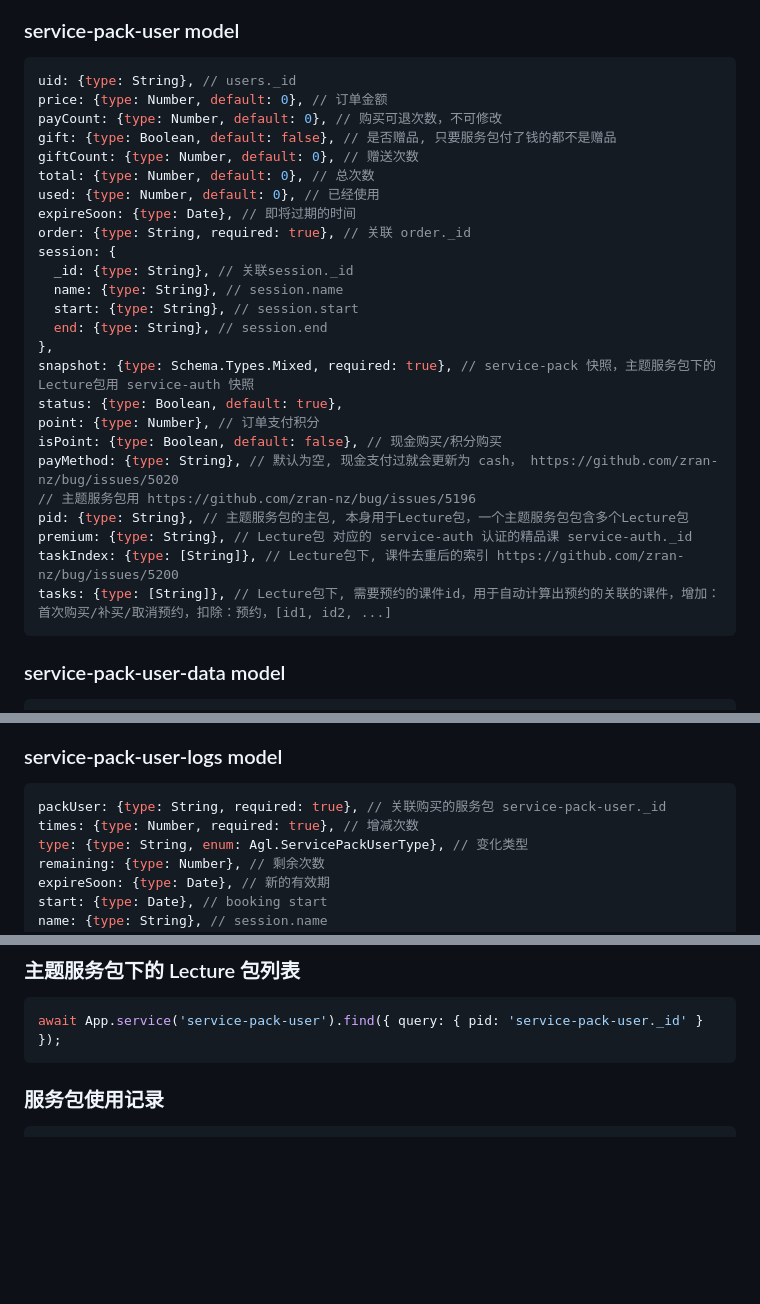
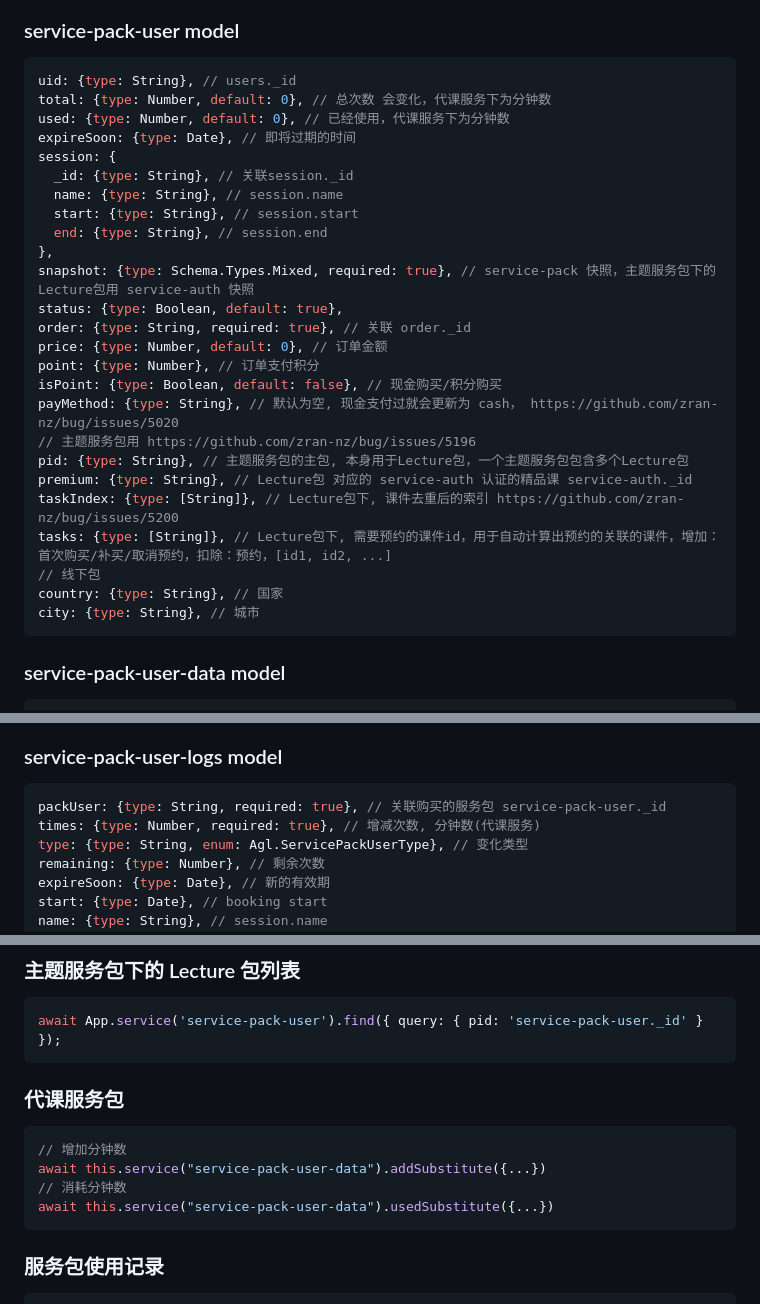
Before and after one commit to zran-nz/doc, a Markdown page: fio/service.md, 3 parts joined by grey strips. Drawn GitHub-style; blank space fills up the shorter version.

Commit message:
up https://github.com/zran-nz/bug/issues/5239

````diff
--- a/fio/service.md
+++ b/fio/service.md
@@ -665,14 +665,9 @@ await App.service("serssion").create({
 
 ```js
 uid: {type: String}, // users._id
-price: {type: Number, default: 0}, // 订单金额
-payCount: {type: Number, default: 0}, // 购买可退次数，不可修改
-gift: {type: Boolean, default: false}, // 是否赠品, 只要服务包付了钱的都不是赠品
-giftCount: {type: Number, default: 0}, // 赠送次数
-total: {type: Number, default: 0}, // 总次数
-used: {type: Number, default: 0}, // 已经使用
+total: {type: Number, default: 0}, // 总次数 会变化，代课服务下为分钟数
+used: {type: Number, default: 0}, // 已经使用，代课服务下为分钟数
 expireSoon: {type: Date}, // 即将过期的时间
-order: {type: String, required: true}, // 关联 order._id
 session: {
   _id: {type: String}, // 关联session._id
   name: {type: String}, // session.name
@@ -681,6 +676,8 @@ session: {
 },
 snapshot: {type: Schema.Types.Mixed, required: true}, // service-pack 快照，主题服务包下的Lecture包用 service-auth 快照
 status: {type: Boolean, default: true},
+order: {type: String, required: true}, // 关联 order._id
+price: {type: Number, default: 0}, // 订单金额
 point: {type: Number}, // 订单支付积分
 isPoint: {type: Boolean, default: false}, // 现金购买/积分购买
 payMethod: {type: String}, // 默认为空, 现金支付过就会更新为 cash， https://github.com/zran-nz/bug/issues/5020
@@ -689,6 +686,9 @@ pid: {type: String}, // 主题服务包的主包, 本身用于Lecture包，一
 premium: {type: String}, // Lecture包 对应的 service-auth 认证的精品课 service-auth._id
 taskIndex: {type: [String]}, // Lecture包下, 课件去重后的索引 https://github.com/zran-nz/bug/issues/5200
 tasks: {type: [String]}, // Lecture包下, 需要预约的课件id，用于自动计算出预约的关联的课件，增加：首次购买/补买/取消预约，扣除：预约，[id1, id2, ...]
+// 线下包
+country: {type: String}, // 国家
+city: {type: String}, // 城市
 ```
 
 ### service-pack-user-data model
@@ -707,7 +707,7 @@ payMethod: {type: String, trim: true}, // 支付方式
 
 ```js
 packUser: {type: String, required: true}, // 关联购买的服务包 service-pack-user._id
-times: {type: Number, required: true}, // 增减次数
+times: {type: Number, required: true}, // 增减次数, 分钟数(代课服务)
 type: {type: String, enum: Agl.ServicePackUserType}, // 变化类型
 remaining: {type: Number}, // 剩余次数
 expireSoon: {type: Date}, // 新的有效期
@@ -794,6 +794,14 @@ for(const o of childs) {
 
 ```js
 await App.service('service-pack-user').find({ query: { pid: 'service-pack-user._id' } });
+```
+
+### 代课服务包
+```js
+// 增加分钟数
+await this.service("service-pack-user-data").addSubstitute({...})
+// 消耗分钟数
+await this.service("service-pack-user-data").usedSubstitute({...})
 ```
 
 ### 服务包使用记录
````
Also changed, not shown: other parts of fio/service.md (+1 -1 lines).
